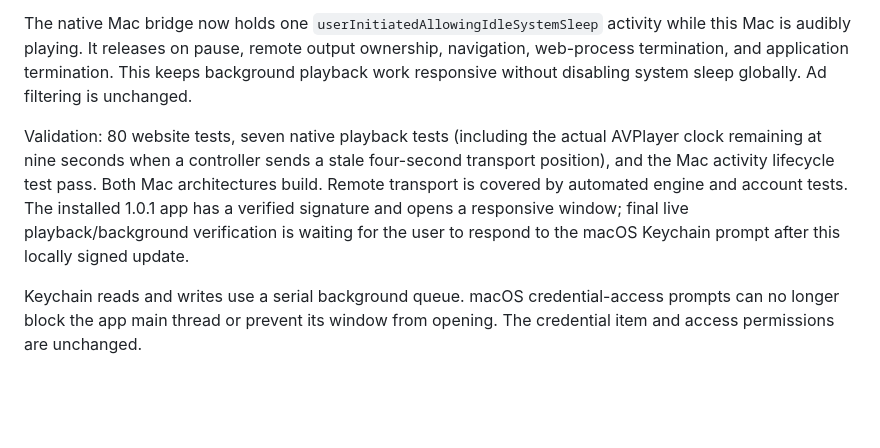
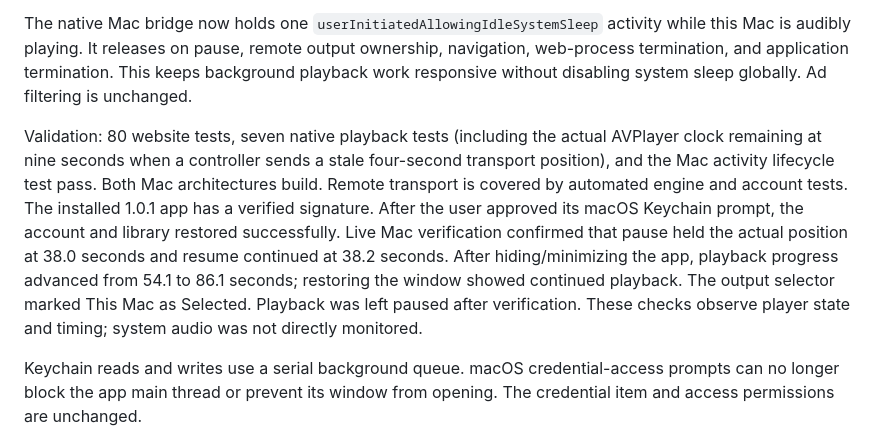
Before and after one commit to mcnoren/nova-music-web, a Markdown page: mac/README.md, the part around the change. Drawn GitHub-style; blank space fills up the shorter version.

Commit message:
Record successful live Mac playback verification

```diff
--- a/mac/README.md
+++ b/mac/README.md
@@ -37,6 +37,6 @@ Remote pause/resume and queue/mode changes now carry `positionIntent: preserve`.
 
 The native Mac bridge now holds one `userInitiatedAllowingIdleSystemSleep` activity while this Mac is audibly playing. It releases on pause, remote output ownership, navigation, web-process termination, and application termination. This keeps background playback work responsive without disabling system sleep globally. Ad filtering is unchanged.
 
-Validation: 80 website tests, seven native playback tests (including the actual AVPlayer clock remaining at nine seconds when a controller sends a stale four-second transport position), and the Mac activity lifecycle test pass. Both Mac architectures build. Remote transport is covered by automated engine and account tests. The installed 1.0.1 app has a verified signature and opens a responsive window; final live playback/background verification is waiting for the user to respond to the macOS Keychain prompt after this locally signed update.
+Validation: 80 website tests, seven native playback tests (including the actual AVPlayer clock remaining at nine seconds when a controller sends a stale four-second transport position), and the Mac activity lifecycle test pass. Both Mac architectures build. Remote transport is covered by automated engine and account tests. The installed 1.0.1 app has a verified signature. After the user approved its macOS Keychain prompt, the account and library restored successfully. Live Mac verification confirmed that pause held the actual position at 38.0 seconds and resume continued at 38.2 seconds. After hiding/minimizing the app, playback progress advanced from 54.1 to 86.1 seconds; restoring the window showed continued playback. The output selector marked This Mac as Selected. Playback was left paused after verification. These checks observe player state and timing; system audio was not directly monitored.
 
 Keychain reads and writes use a serial background queue. macOS credential-access prompts can no longer block the app main thread or prevent its window from opening. The credential item and access permissions are unchanged.
```
